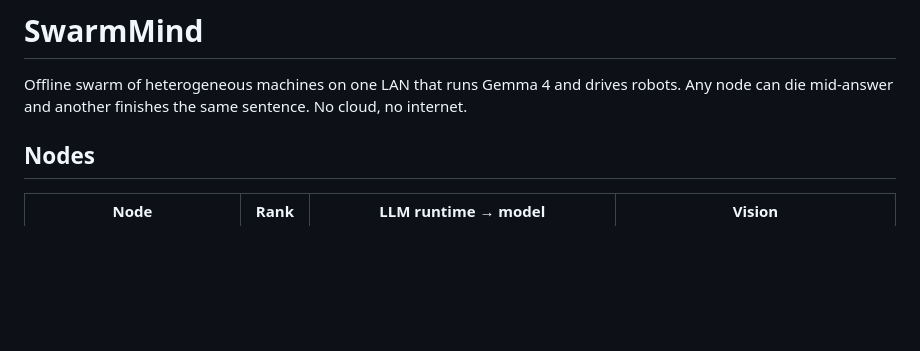
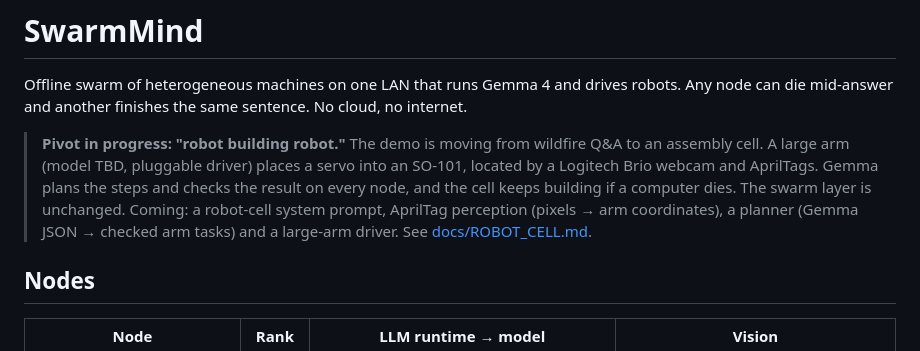
Before and after one commit to kevinhaoaus/gemmahackathon, a Markdown page: README.md, the part around the change. Drawn GitHub-style; blank space fills up the shorter version.

```diff
--- a/README.md
+++ b/README.md
@@ -1,6 +1,8 @@
 # SwarmMind
 
 Offline swarm of heterogeneous machines on one LAN that runs Gemma 4 and drives robots. Any node can die mid-answer and another finishes the same sentence. No cloud, no internet.
+
+> **Pivot in progress: "robot building robot."** The demo is moving from wildfire Q&A to an assembly cell. A large arm (model TBD, pluggable driver) places a servo into an SO-101, located by a Logitech Brio webcam and AprilTags. Gemma plans the steps and checks the result on every node, and the cell keeps building if a computer dies. The swarm layer is unchanged. Coming: a robot-cell system prompt, AprilTag perception (pixels → arm coordinates), a planner (Gemma JSON → checked arm tasks) and a large-arm driver. See [docs/ROBOT_CELL.md](docs/ROBOT_CELL.md).
 
 ## Nodes
 
```
Also changed, not shown: docs/ROBOT_CELL.md (added, +70 -0 lines).
